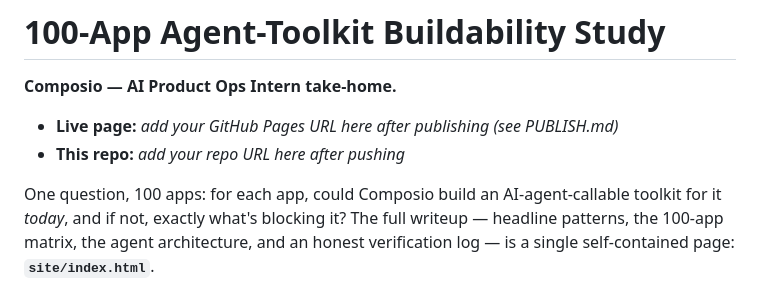
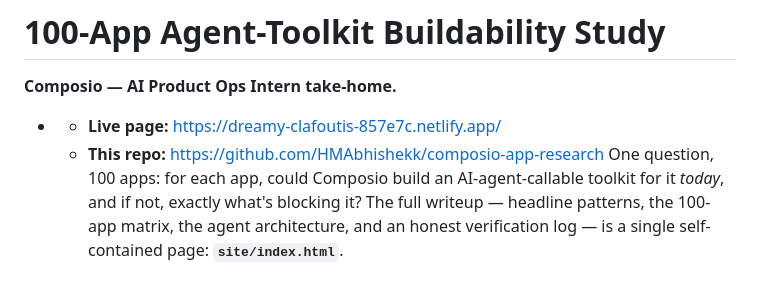
Before and after one commit to HMAbhishekk/composio-app-research, a Markdown page: README.md, the part around the change. Rendered like a GitHub page.

Commit message:
Add live links

```diff
--- a/README.md
+++ b/README.md
@@ -2,9 +2,8 @@
 
 **Composio — AI Product Ops Intern take-home.**
 
-- **Live page:** _add your GitHub Pages URL here after publishing (see PUBLISH.md)_
-- **This repo:** _add your repo URL here after pushing_
-
+- - **Live page:** https://dreamy-clafoutis-857e7c.netlify.app/
+   - **This repo:** https://github.com/HMAbhishekk/composio-app-research
 One question, 100 apps: for each app, could Composio build an AI-agent-callable
 toolkit for it *today*, and if not, exactly what's blocking it? The full writeup —
 headline patterns, the 100-app matrix, the agent architecture, and an honest
```
